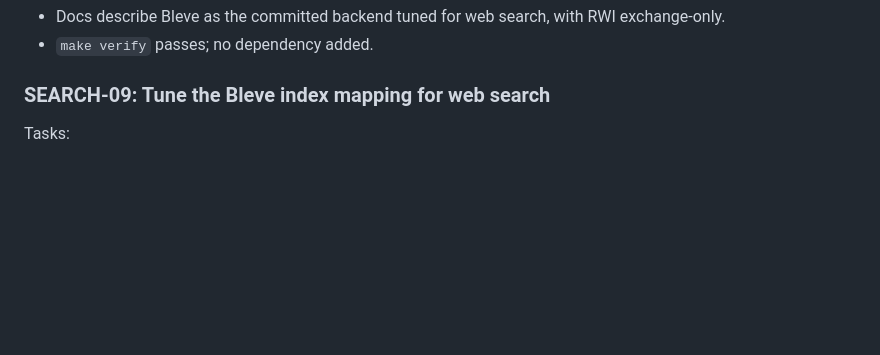
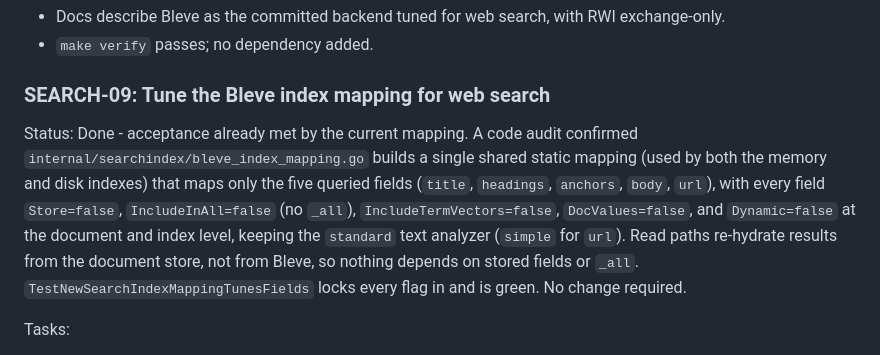
Before and after one commit to D4rk4/yago, a Markdown page: PLAN.md, the part around the change. GitHub-like rendering; blank space fills up the shorter version.

Commit message:
Close SEARCH-09: index mapping already meets acceptance
Motivation: SEARCH-09 was tracked as not-started, but an audit of the search subsystem found the Bleve mapping already satisfies every acceptance criterion, so closing it honestly with evidence avoids fabricating a redundant change.

Summary: record SEARCH-09 as done with a Status block citing the existing shared static mapping, its per-field settings, and the test that locks them in.

Validation: documentation-only; the mapping test is green and no Go sources changed, so make verify is not applicable.

Co-Authored-By: Claude Opus 4.8 <noreply@anthropic.com>

```diff
--- a/PLAN.md
+++ b/PLAN.md
@@ -920,6 +920,17 @@ Acceptance:
 
 ### SEARCH-09: Tune the Bleve index mapping for web search
 
+Status: Done - acceptance already met by the current mapping. A code audit
+confirmed `internal/searchindex/bleve_index_mapping.go` builds a single shared
+static mapping (used by both the memory and disk indexes) that maps only the five
+queried fields (`title`, `headings`, `anchors`, `body`, `url`), with every field
+`Store=false`, `IncludeInAll=false` (no `_all`), `IncludeTermVectors=false`,
+`DocValues=false`, and `Dynamic=false` at the document and index level, keeping the
+`standard` text analyzer (`simple` for `url`). Read paths re-hydrate results from
+the document store, not from Bleve, so nothing depends on stored fields or `_all`.
+`TestNewSearchIndexMappingTunesFields` locks every flag in and is green. No change
+required.
+
 Tasks:
 
 1. Replace the default index mapping with a shared custom mapping for the memory and disk indexes.
```
